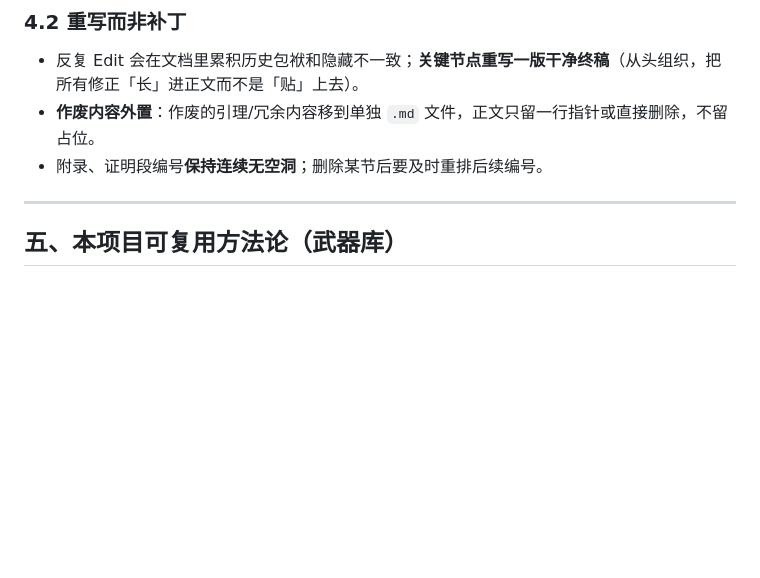
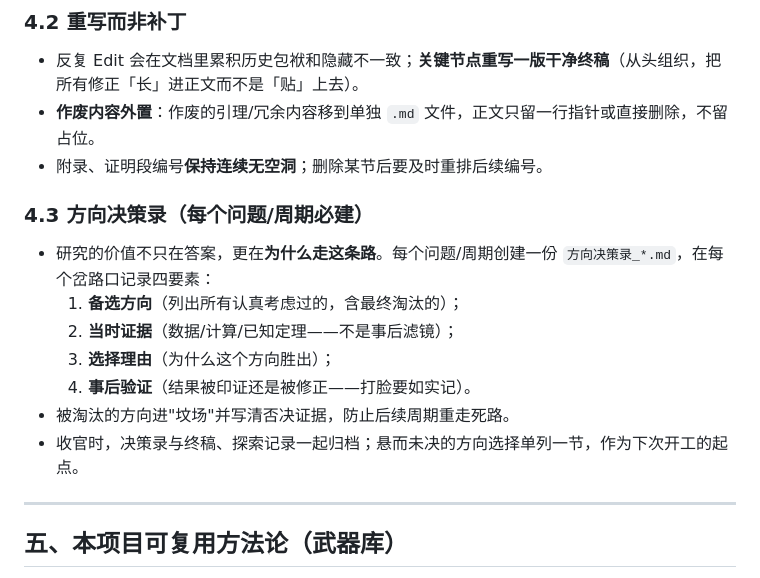
Before and after one commit to WU928-spec/math, a Markdown page: AGENTS.md, the part around the change. Drawn GitHub-style; blank space fills up the shorter version.

Commit message:
新增方向决策录制度：AGENTS.md §4.3 + m=4 周期决策录（12 决策点/坟场/收口方向对比）

```diff
--- a/AGENTS.md
+++ b/AGENTS.md
@@ -95,6 +95,15 @@
 - **作废内容外置**：作废的引理/冗余内容移到单独 `.md` 文件，正文只留一行指针或直接删除，不留占位。
 - 附录、证明段编号**保持连续无空洞**；删除某节后要及时重排后续编号。
 
+### 4.3 方向决策录（每个问题/周期必建）
+- 研究的价值不只在答案，更在**为什么走这条路**。每个问题/周期创建一份 `方向决策录_*.md`，在每个岔路口记录四要素：
+  1. **备选方向**（列出所有认真考虑过的，含最终淘汰的）；
+  2. **当时证据**（数据/计算/已知定理——不是事后滤镜）；
+  3. **选择理由**（为什么这个方向胜出）；
+  4. **事后验证**（结果被印证还是被修正——打脸要如实记）。
+- 被淘汰的方向进"坟场"并写清否决证据，防止后续周期重走死路。
+- 收官时，决策录与终稿、探索记录一起归档；悬而未决的方向选择单列一节，作为下次开工的起点。
+
 ---
 
 ## 五、本项目可复用方法论（武器库）
```
Also changed, not shown: 半在线研究/SOSDP上界_algA_5over4/m4_候选算法探索记录.md (+5 -0 lines), 半在线研究/SOSDP上界_algA_5over4/方向决策录_m4A4c_2026-10.md (added, +117 -0 lines).
